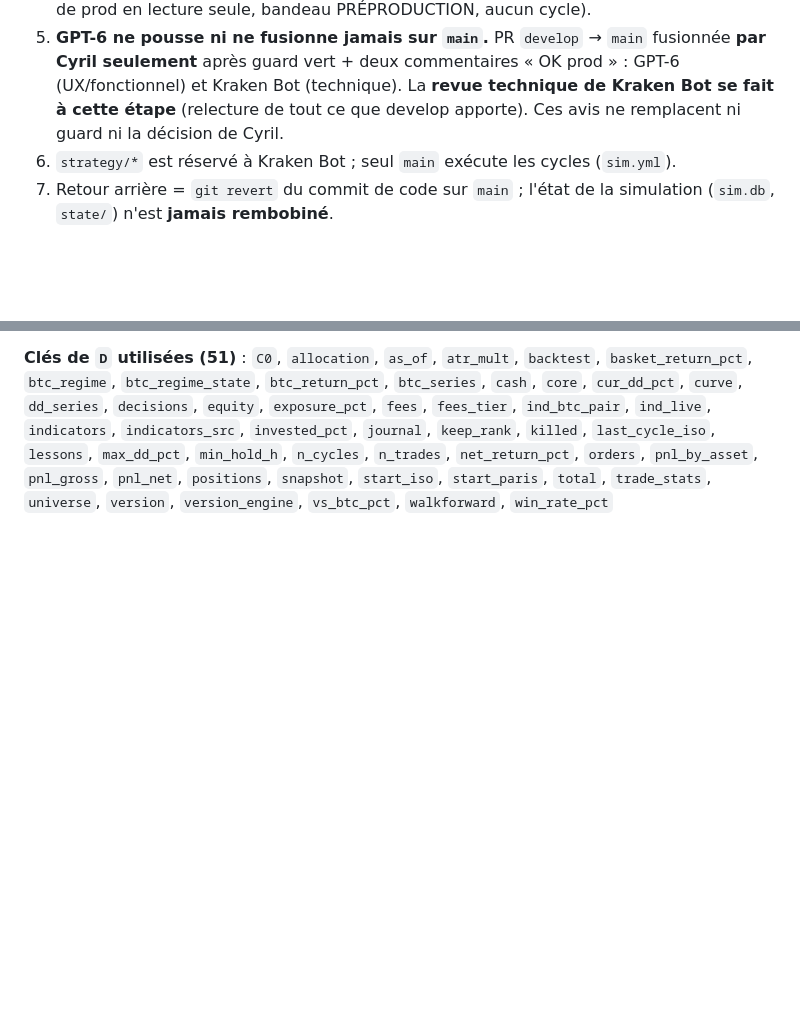
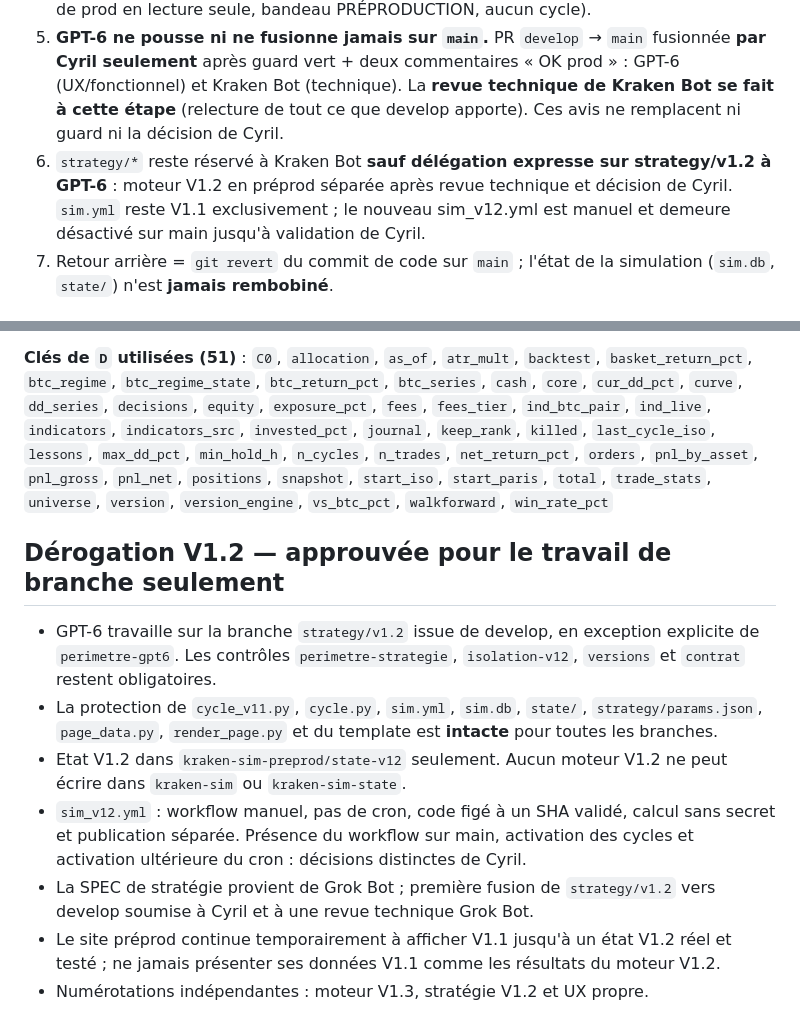
Before and after one commit to cyrillaferrere/kraken-sim, a Markdown page: GARDE_FOUS.md, 2 parts joined by grey strips. Drawn GitHub-style; blank space fills up the shorter version.

Commit message:
docs(v1.2): exception contrôlée et accord avant toute fusion

```diff
--- a/GARDE_FOUS.md
+++ b/GARDE_FOUS.md
@@ -8,7 +8,7 @@
 3. Toute proposition moteur ou stratégie de GPT-6 passe par la **revue technique de Kraken Bot** avant d'atteindre `develop`.
 4. Chaque push sur `develop` publie automatiquement la **préprod** : https://cyrillaferrere.github.io/kraken-sim-preprod/ (template de develop + state public de prod en lecture seule, bandeau PRÉPRODUCTION, aucun cycle).
 5. **GPT-6 ne pousse ni ne fusionne jamais sur `main`.** PR `develop` → `main` fusionnée **par Cyril seulement** après guard vert + deux commentaires « OK prod » : GPT-6 (UX/fonctionnel) et Kraken Bot (technique). La **revue technique de Kraken Bot se fait à cette étape** (relecture de tout ce que develop apporte). Ces avis ne remplacent ni guard ni la décision de Cyril.
-6. `strategy/*` est réservé à Kraken Bot ; seul `main` exécute les cycles (`sim.yml`).
+6. `strategy/*` reste réservé à Kraken Bot **sauf délégation expresse sur strategy/v1.2 à GPT-6** : moteur V1.2 en préprod séparée après revue technique et décision de Cyril. `sim.yml` reste V1.1 exclusivement ; le nouveau sim_v12.yml est manuel et demeure désactivé sur main jusqu'à validation de Cyril.
 7. Retour arrière = `git revert` du commit de code sur `main` ; l'état de la simulation (`sim.db`, `state/`) n'est **jamais rembobiné**.
 
 ## 1. Contrat technique du template (à ne jamais casser)
@@ -50,3 +50,12 @@ La PR vers `develop` est fusionnée par GPT-6 dès que `guard` est vert ; la PR
 **Ids (69)** : `accountCaption`, `accountChange`, `accountChangePct`, `accountValue`, `activity`, `alloc`, `allocationVisual`, `analysis`, `bchart`, `briefCash`, `briefDd`, `briefExposure`, `briefFees`, `briefPnl`, `briefTrades`, `btcRegime`, `cmp`, `compareVisual`, `corePos`, `cycleElapsed`, `cycleNext`, `dd`, `dec`, `dot`, `drawdownVisual`, `equityChartNote`, `equityPeriods`, `equityPlot`, `equityRangeLabel`, `head`, `ind`, `inddot`, `indsrc`, `indst`, `jr`, `kill`, `lch`, `lchart`, `lessons`, `lessonsCard`, `live`, `lp`, `lst`, `market`, `metrics`, `mobileToggle`, `navToggle`, `orderCount`, `ordersVisual`, `overview`, `periodNote`, `pnl`, `portfolio`, `pos`, `rail`, `rules`, `sellConditions`, `signalBars`, `signals`, `split`, `splitNote`, `splitTable`, `stateSrc`, `strat`, `ts`, `uptime`, `ver`, `versions`, `wf`
 
 **Clés de `D` utilisées (51)** : `C0`, `allocation`, `as_of`, `atr_mult`, `backtest`, `basket_return_pct`, `btc_regime`, `btc_regime_state`, `btc_return_pct`, `btc_series`, `cash`, `core`, `cur_dd_pct`, `curve`, `dd_series`, `decisions`, `equity`, `exposure_pct`, `fees`, `fees_tier`, `ind_btc_pair`, `ind_live`, `indicators`, `indicators_src`, `invested_pct`, `journal`, `keep_rank`, `killed`, `last_cycle_iso`, `lessons`, `max_dd_pct`, `min_hold_h`, `n_cycles`, `n_trades`, `net_return_pct`, `orders`, `pnl_by_asset`, `pnl_gross`, `pnl_net`, `positions`, `snapshot`, `start_iso`, `start_paris`, `total`, `trade_stats`, `universe`, `version`, `version_engine`, `vs_btc_pct`, `walkforward`, `win_rate_pct`
+
+## Dérogation V1.2 — approuvée pour le travail de branche seulement
+- GPT-6 travaille sur la branche `strategy/v1.2` issue de develop, en exception explicite de `perimetre-gpt6`. Les contrôles `perimetre-strategie`, `isolation-v12`, `versions` et `contrat` restent obligatoires.
+- La protection de `cycle_v11.py`, `cycle.py`, `sim.yml`, `sim.db`, `state/`, `strategy/params.json`, `page_data.py`, `render_page.py` et du template est **intacte** pour toutes les branches.
+- Etat V1.2 dans `kraken-sim-preprod/state-v12` seulement. Aucun moteur V1.2 ne peut écrire dans `kraken-sim` ou `kraken-sim-state`.
+- `sim_v12.yml` : workflow manuel, pas de cron, code figé à un SHA validé, calcul sans secret et publication séparée. Présence du workflow sur main, activation des cycles et activation ultérieure du cron : décisions distinctes de Cyril.
+- La SPEC de stratégie provient de Grok Bot ; première fusion de `strategy/v1.2` vers develop soumise à Cyril et à une revue technique Grok Bot.
+- Le site préprod continue temporairement à afficher V1.1 jusqu'à un état V1.2 réel et testé ; ne jamais présenter ses données V1.1 comme les résultats du moteur V1.2.
+- Numérotations indépendantes : moteur V1.3, stratégie V1.2 et UX propre.
```
